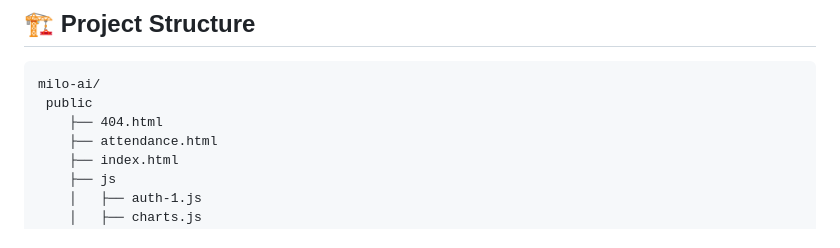
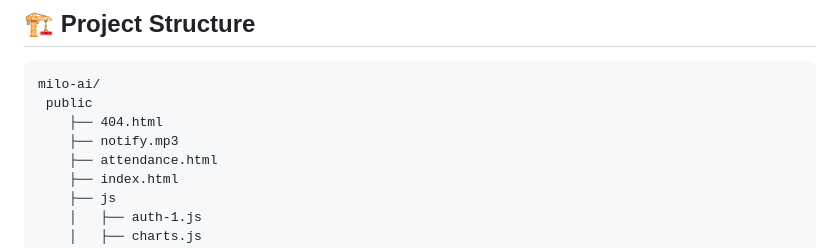
Before and after one commit to Akhileshg0111/Milo, a Markdown page: README.md, the part around the change. Drawn GitHub-style.

```diff
--- a/README.md
+++ b/README.md
@@ -82,6 +82,7 @@ Supporting 15+ languages including:
 milo-ai/
  public
     ├── 404.html
+    ├── notify.mp3
     ├── attendance.html
     ├── index.html
     ├── js
```
